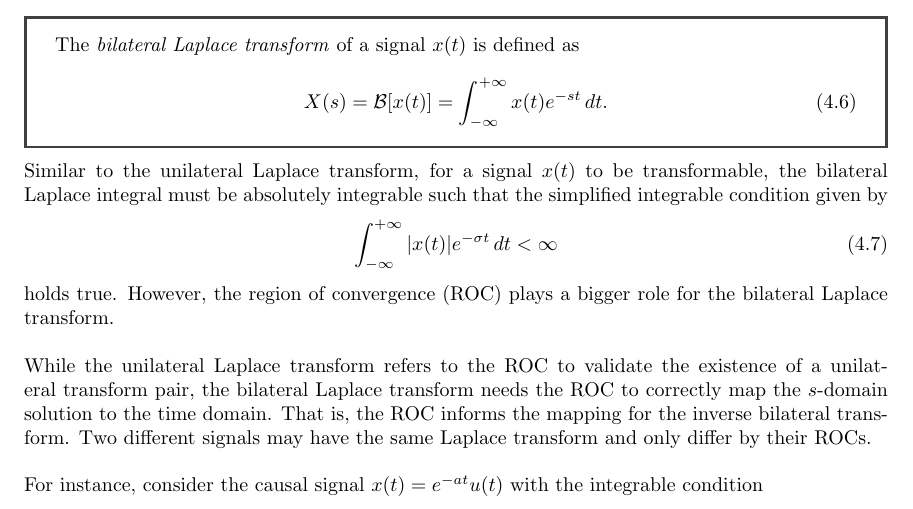
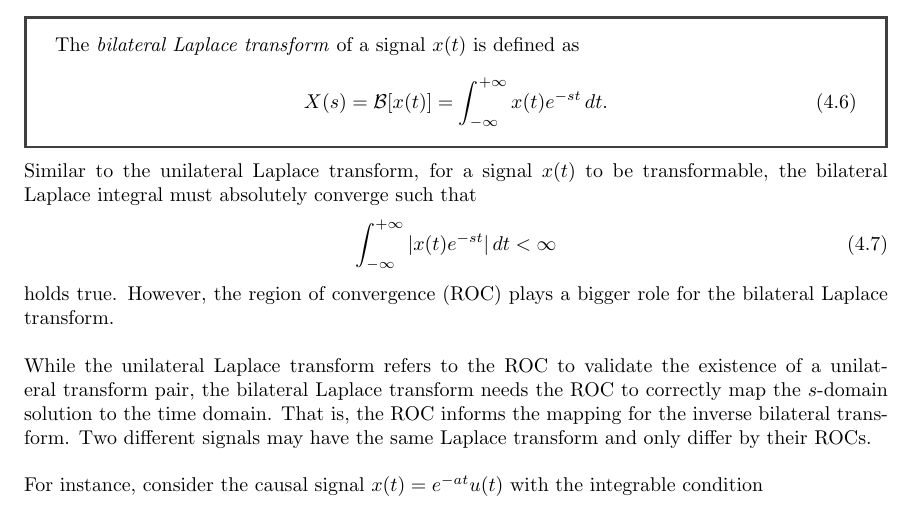
Before and after one commit to giaan-nguyen/latex-notes, a LaTeX document (signals-and-systems/Ch4/laplace.tex): part of page 6 of 30, cut so that both start at the same text. Compiled offline with pdfLaTeX.

Commit message:
Add files via upload

```diff
--- a/signals-and-systems/Ch4/laplace.tex
+++ b/signals-and-systems/Ch4/laplace.tex
@@ -210,10 +210,9 @@ it is much simpler to reference a table of transform pairs.
         X(s) = \mathcal{B}[x(t)] = \int_{-\infty}^{+\infty} x(t) e^{-st} \,dt.
     \end{align}
 \end{tcolorbox}
-\noindent Similar to the unilateral Laplace transform, for a signal $x(t)$ to be transformable, the bilateral Laplace integral must be absolutely integrable such that
-the simplified integrable condition given by
-\begin{align}
-    \int_{-\infty}^{+\infty} |x(t)| e^{-\sigma t} \,dt < \infty
+\noindent Similar to the unilateral Laplace transform, for a signal $x(t)$ to be transformable, the bilateral Laplace integral must absolutely converge such that
+\begin{align}
+    \int_{-\infty}^{+\infty} |x(t) e^{-st}| \,dt < \infty
 \end{align}
 holds true. However, the region of convergence (ROC) plays a bigger role for the bilateral Laplace transform.
 \\ \\
```
Also changed, not shown: signals-and-systems/Ch4/laplace.pdf.
